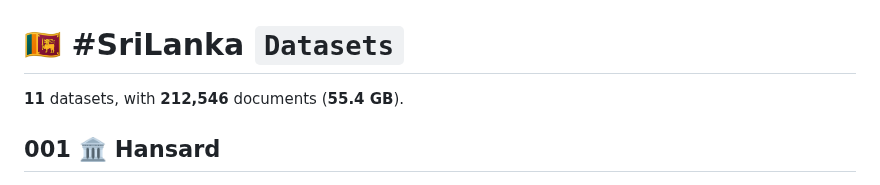
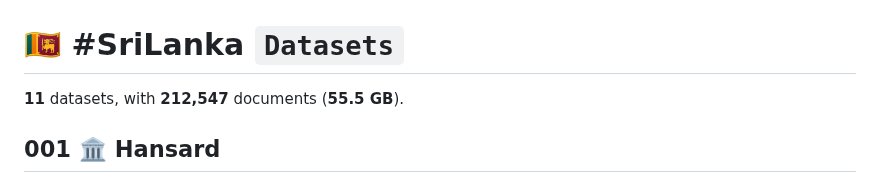
Before and after one commit to nuuuwan/lk_datasets, a Markdown page: README.md, the part around one of its changes. GitHub-like rendering.

```diff
--- a/README.md
+++ b/README.md
@@ -1,6 +1,6 @@
 # 🇱🇰 #SriLanka `Datasets`
 
-**11** datasets, with **212,546** documents (**55.4 GB**).
+**11** datasets, with **212,547** documents (**55.5 GB**).
 
 ## 001 🏛️ Hansard
 
```
Also changed, not shown: other parts of README.md (+9 -9 lines).
